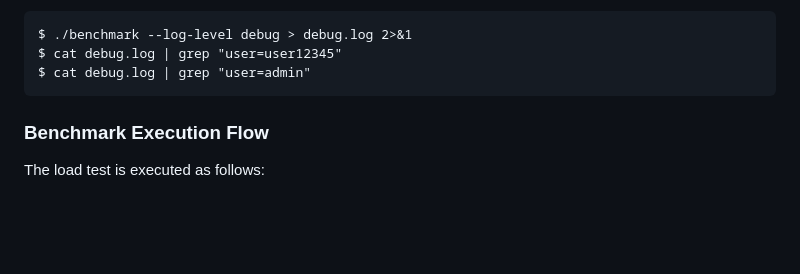
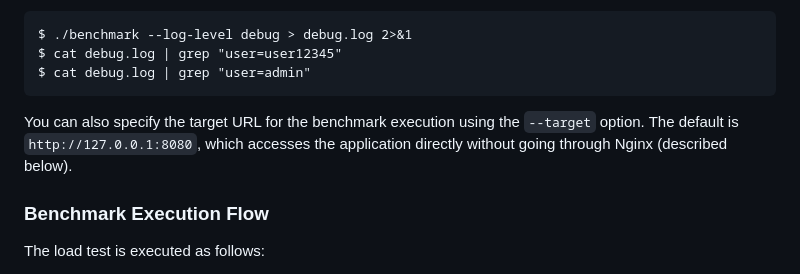
Before and after one commit to showwin/ISHOCON3, a Markdown page: docs/manual_en.md, the part around the change. Drawn GitHub-style; blank space fills up the shorter version.

````diff
--- a/docs/manual_en.md
+++ b/docs/manual_en.md
@@ -51,6 +51,9 @@ $ ./benchmark --log-level debug > debug.log 2>&1
 $ cat debug.log | grep "user=user12345"
 $ cat debug.log | grep "user=admin"
 ```
+
+You can also specify the target URL for the benchmark execution using the `--target` option. The default is `http://127.0.0.1:8080`, which accesses the application directly without going through Nginx (described below).
+
 
 ### Benchmark Execution Flow
 
````
Also changed, not shown: contest/docs/how_to_start_en.md (deleted, +0 -10 lines), docs/manual_ja.md (+4 -0 lines).
